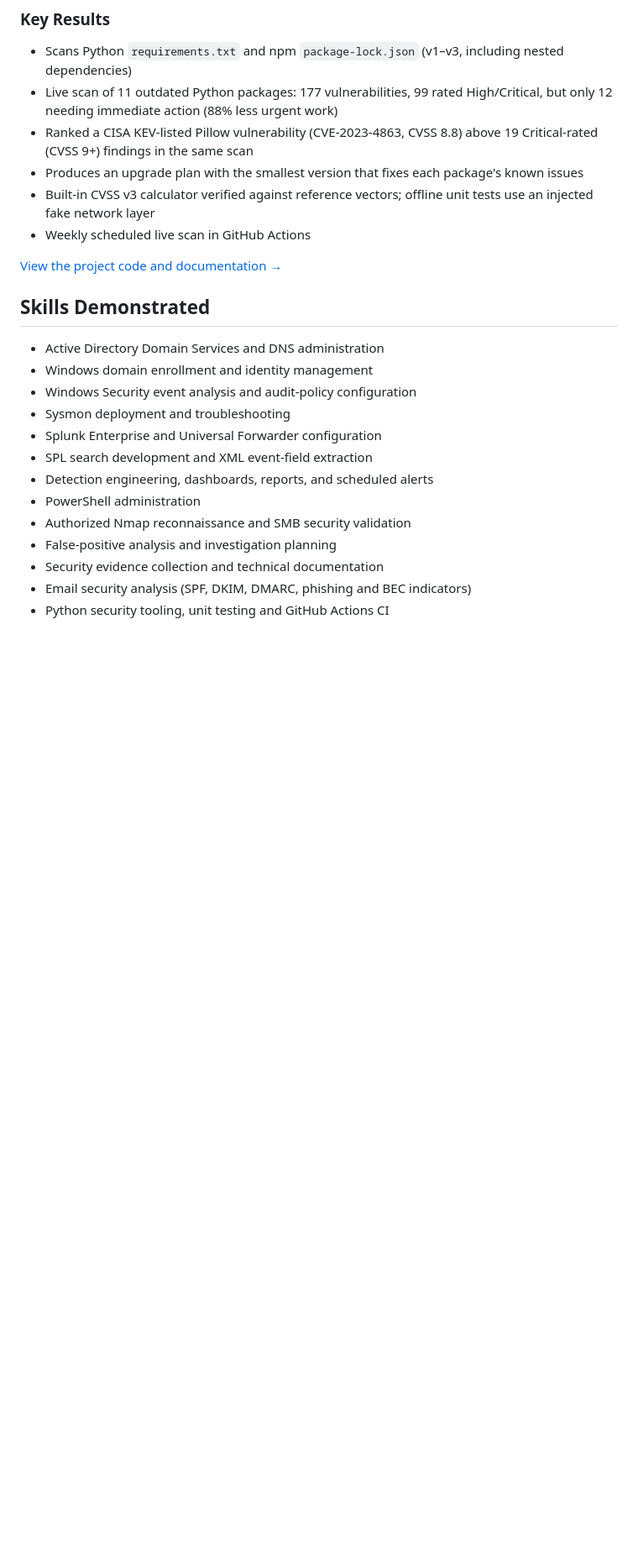
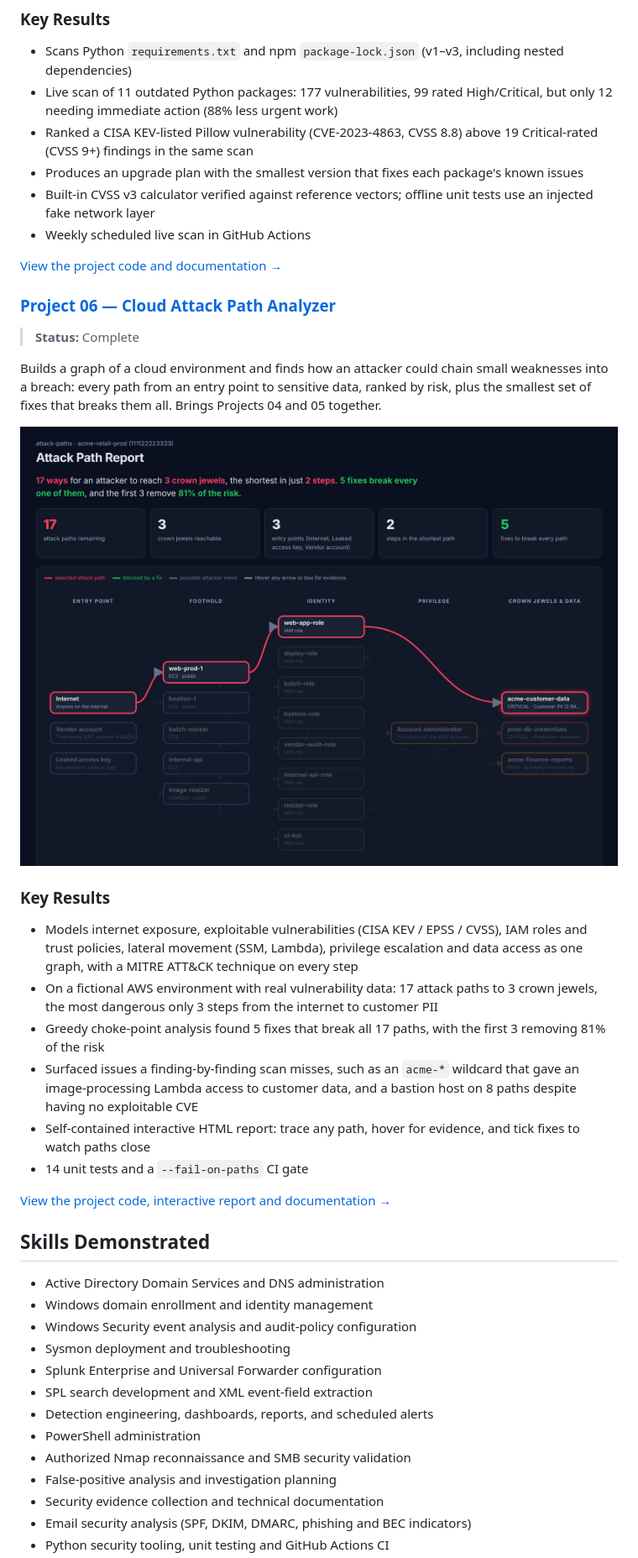
Before and after one commit to meerbaloch-security/cybersec-portfolio, a Markdown page: README.md, the part around one of its changes. Shown at 84% size. Rendered like a GitHub page; pictures changed too: project-06-attack-path-analyzer/docs/report.png (added); blank space fills up the shorter version.

```diff
--- a/README.md
+++ b/README.md
@@ -107,6 +107,25 @@ A dependency scanner that ranks vulnerabilities by real-world exploitation risk,
 
 [View the project code and documentation →](project-05-vuln-prioritizer/)
 
+### [Project 06 — Cloud Attack Path Analyzer](project-06-attack-path-analyzer/)
+
+> **Status:** Complete
+
+Builds a graph of a cloud environment and finds how an attacker could chain small weaknesses into a breach: every path from an entry point to sensitive data, ranked by risk, plus the smallest set of fixes that breaks them all. Brings Projects 04 and 05 together.
+
+![Attack path report](project-06-attack-path-analyzer/docs/report.png)
+
+### Key Results
+
+- Models internet exposure, exploitable vulnerabilities (CISA KEV / EPSS / CVSS), IAM roles and trust policies, lateral movement (SSM, Lambda), privilege escalation and data access as one graph, with a MITRE ATT&CK technique on every step
+- On a fictional AWS environment with real vulnerability data: 17 attack paths to 3 crown jewels, the most dangerous only 3 steps from the internet to customer PII
+- Greedy choke-point analysis found 5 fixes that break all 17 paths, with the first 3 removing 81% of the risk
+- Surfaced issues a finding-by-finding scan misses, such as an `acme-*` wildcard that gave an image-processing Lambda access to customer data, and a bastion host on 8 paths despite having no exploitable CVE
+- Self-contained interactive HTML report: trace any path, hover for evidence, and tick fixes to watch paths close
+- 14 unit tests and a `--fail-on-paths` CI gate
+
+[View the project code, interactive report and documentation →](project-06-attack-path-analyzer/)
+
 ## Skills Demonstrated
 
 - Active Directory Domain Services and DNS administration
```
Also changed, not shown: other parts of README.md (+1 -0 lines), project-06-attack-path-analyzer/README.md (added, +141 -0 lines), project-06-attack-path-analyzer/output/attack_path_report.md (added, +219 -0 lines), 8 other files.
